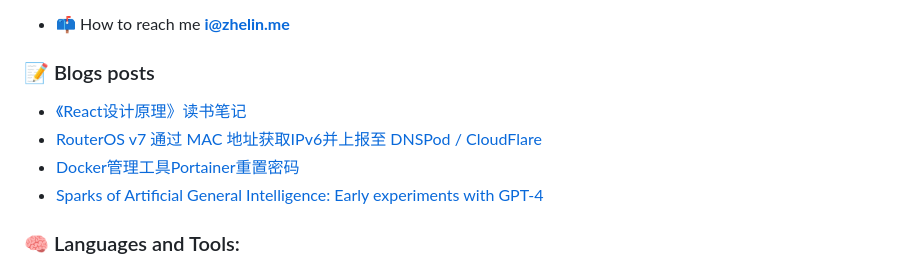
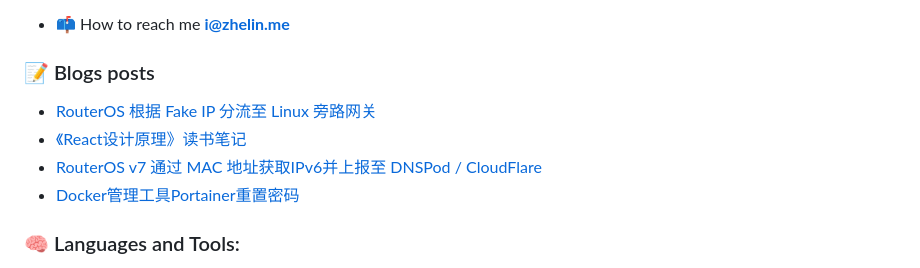
Before and after one commit to ZhelinCheng/ZhelinCheng, a Markdown page: README.md, the part around the change. Rendered like a GitHub page.

Commit message:
Updated with the latest blog posts

```diff
--- a/README.md
+++ b/README.md
@@ -45,10 +45,10 @@ Here are some ideas to get you started:
 ### 📝 Blogs posts
 
 <!-- BLOG-POST-LIST:START -->
+- [RouterOS 根据 Fake IP 分流至 Linux 旁路网关](https://zhelin.me/post/e4aba903f3826e7b/)
 - [《React设计原理》读书笔记](https://zhelin.me/post/1ad636b819433d3d/)
 - [RouterOS v7 通过 MAC 地址获取IPv6并上报至 DNSPod / CloudFlare](https://zhelin.me/post/7f5bdbb2857e15aa/)
 - [Docker管理工具Portainer重置密码](https://zhelin.me/post/55a64d40ffbb030d/)
-- [Sparks of Artificial General Intelligence: Early experiments with GPT-4](https://zhelin.me/post/493c3cffebcb6940/)
 <!-- BLOG-POST-LIST:END -->
 
 ### 🧠 Languages and Tools:
```
